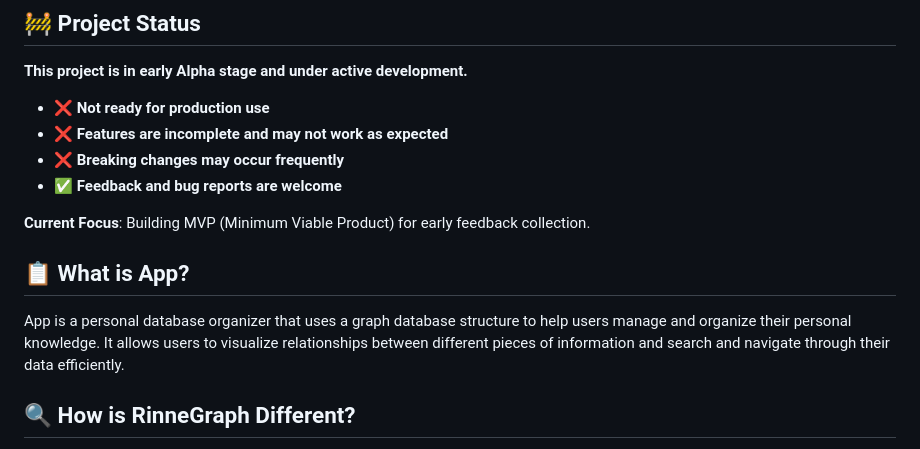
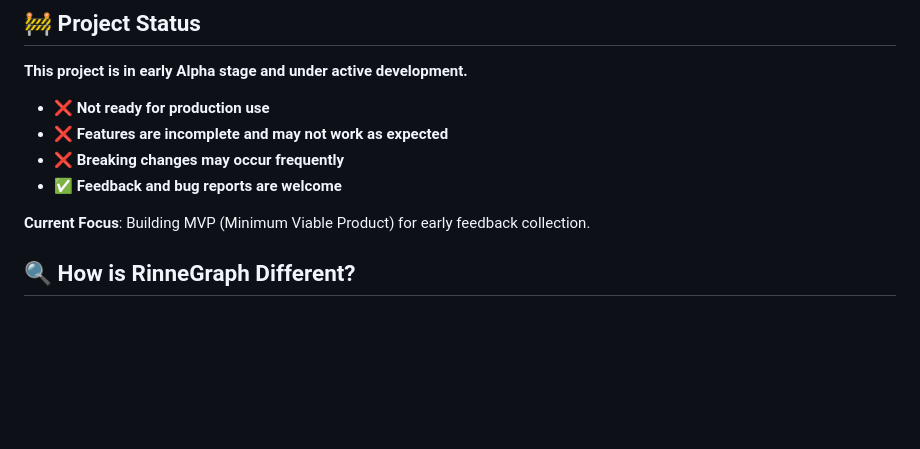
Before and after one commit to szktty/rinne-graph-desktop, a Markdown page: README.md, the part around the change. GitHub-like rendering; blank space fills up the shorter version.

Commit message:
remove redundant "What is App?" section from README
Co-Authored-By: Claude Sonnet 4.6 <noreply@anthropic.com>

```diff
--- a/README.md
+++ b/README.md
@@ -24,10 +24,6 @@ RinneGraph is a graph-based personal knowledge management application that runs
 - ✅ **Feedback and bug reports are welcome**
 
 **Current Focus**: Building MVP (Minimum Viable Product) for early feedback collection.
-
-## 📋 What is App?
-
-App is a personal database organizer that uses a graph database structure to help users manage and organize their personal knowledge. It allows users to visualize relationships between different pieces of information and search and navigate through their data efficiently.
 
 ## 🔍 How is RinneGraph Different?
 
```
Also changed, not shown: README.ja.md (+0 -4 lines).
